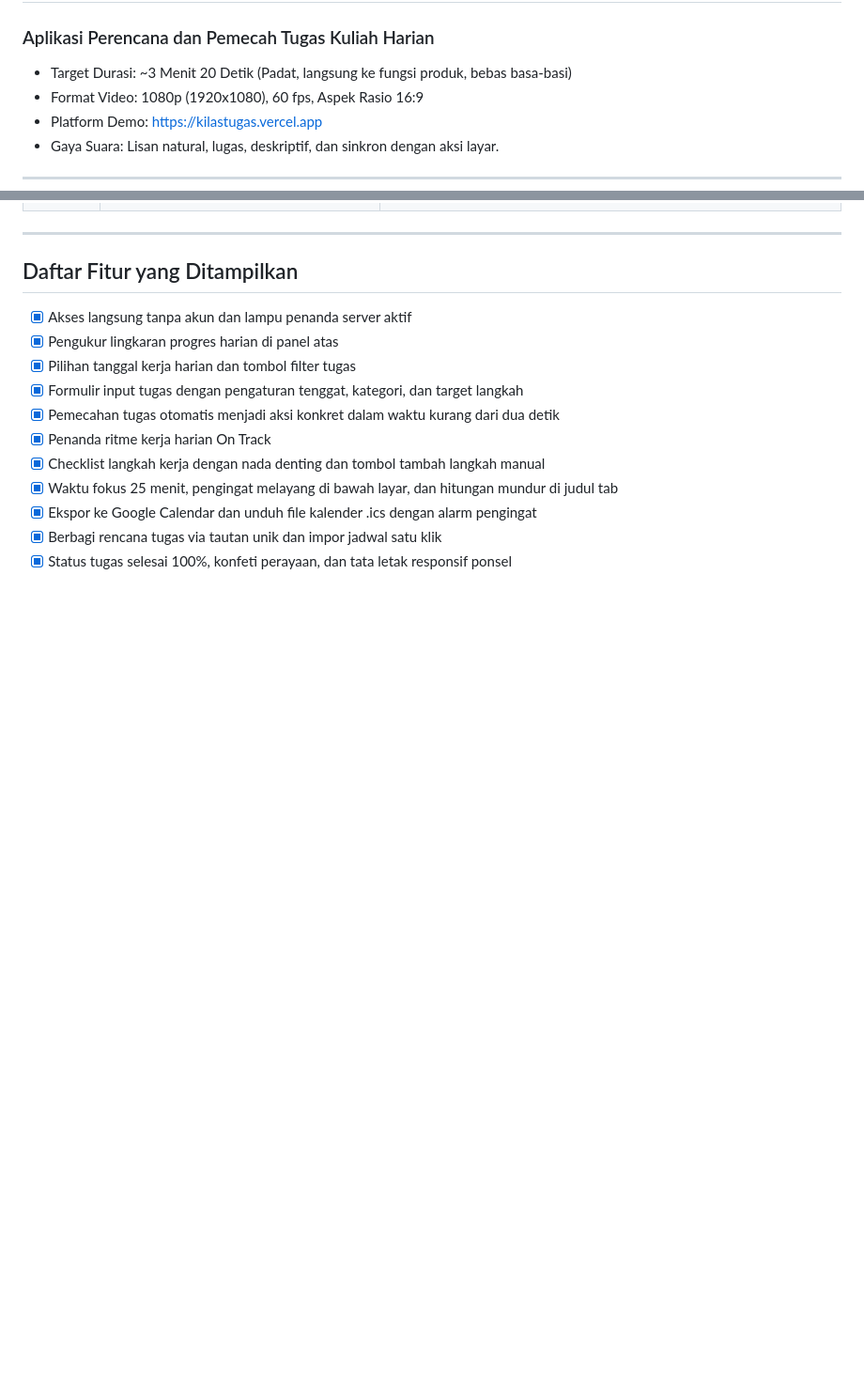
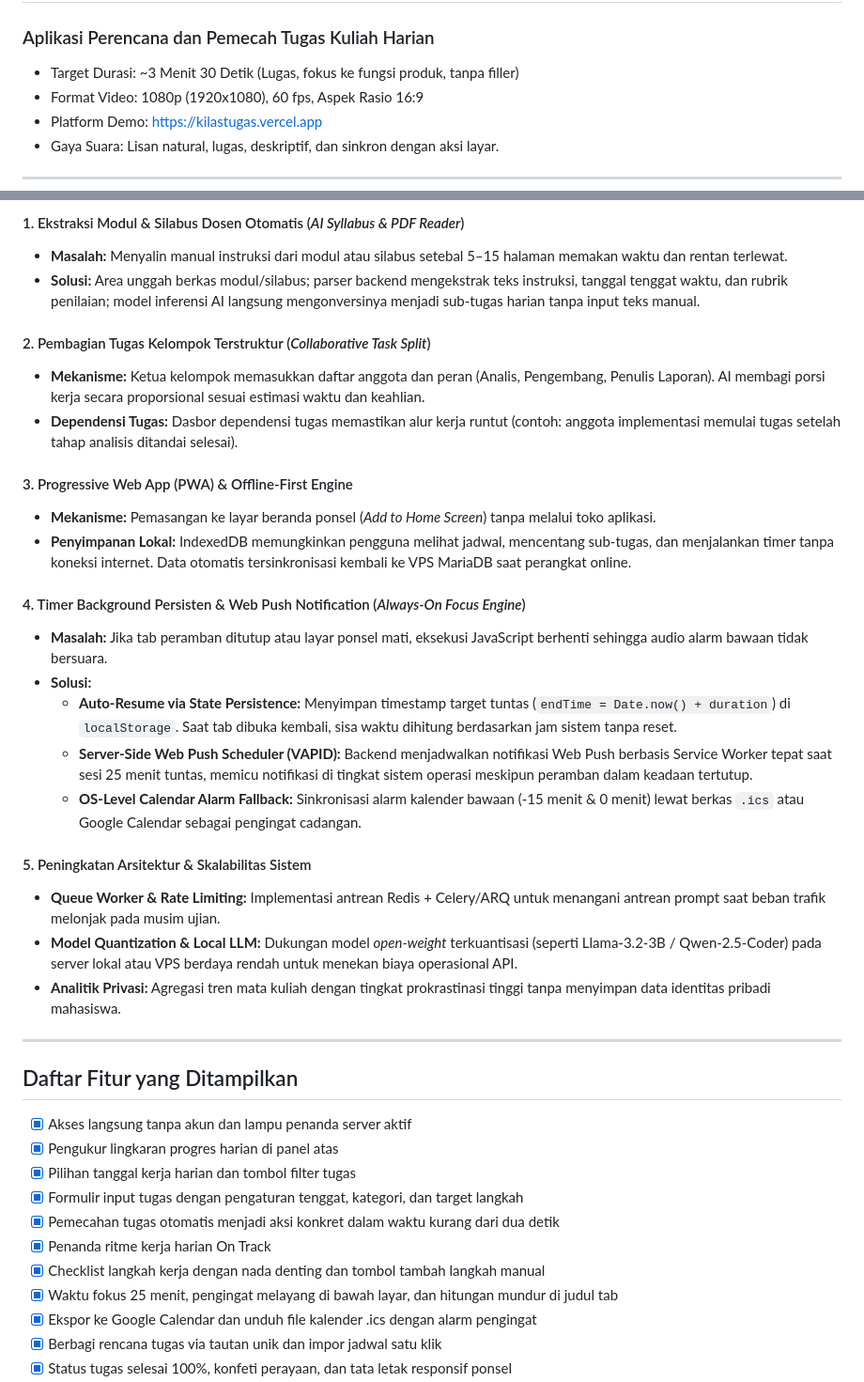
Before and after one commit to najmifaza/KilasTugas_SIFest_KmHarkatNegri_JadiH-1, a Markdown page: docs/script video demo.md, 2 parts joined by grey strips. Shown at 94% size. Drawn GitHub-style; blank space fills up the shorter version.

```diff
--- a/docs/script video demo.md
+++ b/docs/script video demo.md
@@ -1,7 +1,7 @@
 # Naskah Video Demo KilasTugas
 ### Aplikasi Perencana dan Pemecah Tugas Kuliah Harian
 
-* Target Durasi: ~3 Menit 20 Detik (Padat, langsung ke fungsi produk, bebas basa-basi)
+* Target Durasi: ~3 Menit 30 Detik (Lugas, fokus ke fungsi produk, tanpa filler)
 * Format Video: 1080p (1920x1080), 60 fps, Aspek Rasio 16:9
 * Platform Demo: https://kilastugas.vercel.app
 * Gaya Suara: Lisan natural, lugas, deskriptif, dan sinkron dengan aksi layar.
@@ -95,3 +110,26 @@
+#### 1. Ekstraksi Modul & Silabus Dosen Otomatis (*AI Syllabus & PDF Reader*)
+- **Masalah:** Menyalin manual instruksi dari modul atau silabus setebal 5–15 halaman memakan waktu dan rentan terlewat.
+- **Solusi:** Area unggah berkas modul/silabus; parser backend mengekstrak teks instruksi, tanggal tenggat waktu, dan rubrik penilaian; model inferensi AI langsung mengonversinya menjadi sub-tugas harian tanpa input teks manual.
+
+#### 2. Pembagian Tugas Kelompok Terstruktur (*Collaborative Task Split*)
+- **Mekanisme:** Ketua kelompok memasukkan daftar anggota dan peran (Analis, Pengembang, Penulis Laporan). AI membagi porsi kerja secara proporsional sesuai estimasi waktu dan keahlian.
+- **Dependensi Tugas:** Dasbor dependensi tugas memastikan alur kerja runtut (contoh: anggota implementasi memulai tugas setelah tahap analisis ditandai selesai).
+
+#### 3. Progressive Web App (PWA) & Offline-First Engine
+- **Mekanisme:** Pemasangan ke layar beranda ponsel (*Add to Home Screen*) tanpa melalui toko aplikasi.
+- **Penyimpanan Lokal:** IndexedDB memungkinkan pengguna melihat jadwal, mencentang sub-tugas, dan menjalankan timer tanpa koneksi internet. Data otomatis tersinkronisasi kembali ke VPS MariaDB saat perangkat online.
+
+#### 4. Timer Background Persisten & Web Push Notification (*Always-On Focus Engine*)
+- **Masalah:** Jika tab peramban ditutup atau layar ponsel mati, eksekusi JavaScript berhenti sehingga audio alarm bawaan tidak bersuara.
+- **Solusi:**
+  - **Auto-Resume via State Persistence:** Menyimpan timestamp target tuntas (`endTime = Date.now() + duration`) di `localStorage`. Saat tab dibuka kembali, sisa waktu dihitung berdasarkan jam sistem tanpa reset.
+  - **Server-Side Web Push Scheduler (VAPID):** Backend menjadwalkan notifikasi Web Push berbasis Service Worker tepat saat sesi 25 menit tuntas, memicu notifikasi di tingkat sistem operasi meskipun peramban dalam keadaan tertutup.
+  - **OS-Level Calendar Alarm Fallback:** Sinkronisasi alarm kalender bawaan (-15 menit & 0 menit) lewat berkas `.ics` atau Google Calendar sebagai pengingat cadangan.
+
+#### 5. Peningkatan Arsitektur & Skalabilitas Sistem
+- **Queue Worker & Rate Limiting:** Implementasi antrean Redis + Celery/ARQ untuk menangani antrean prompt saat beban trafik melonjak pada musim ujian.
+- **Model Quantization & Local LLM:** Dukungan model *open-weight* terkuantisasi (seperti Llama-3.2-3B / Qwen-2.5-Coder) pada server lokal atau VPS berdaya rendah untuk menekan biaya operasional API.
+- **Analitik Privasi:** Agregasi tren mata kuliah dengan tingkat prokrastinasi tinggi tanpa menyimpan data identitas pribadi mahasiswa.
 
 ---
 
```
Also changed, not shown: other parts of docs/script video demo.md (+32 -17 lines).
